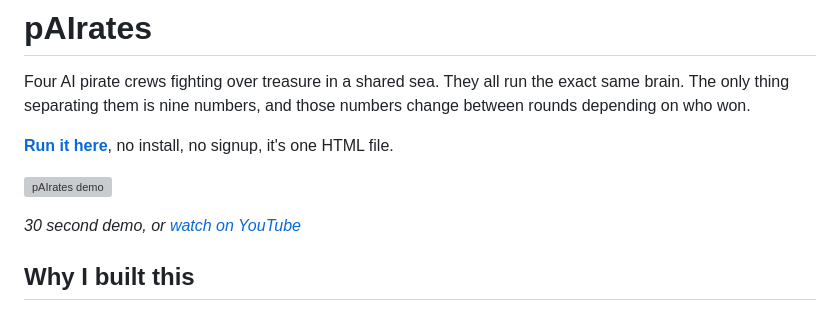
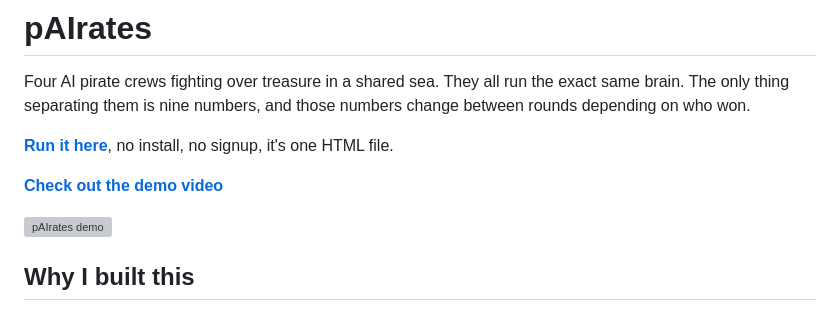
Before and after one commit to HMAC10/pairates, a Markdown page: README.md, the part around the change. Rendered like a GitHub page; grey boxes are pictures that could not be loaded.

Commit message:
Add demo video link to README
Added a link to the demo video for better visibility.

```diff
--- a/README.md
+++ b/README.md
@@ -4,9 +4,9 @@ Four AI pirate crews fighting over treasure in a shared sea. They all run the ex
 
 **[Run it here](https://pairates.vercel.app/)**, no install, no signup, it's one HTML file.
 
+**[Check out the demo video](https://youtu.be/9MaCU-6WmJA)**
+
 [![pAIrates demo](preview.png)](https://youtu.be/9MaCU-6WmJA)
-
-*30 second demo, or [watch on YouTube](https://youtu.be/9MaCU-6WmJA)*
 
 ## Why I built this
 
```
